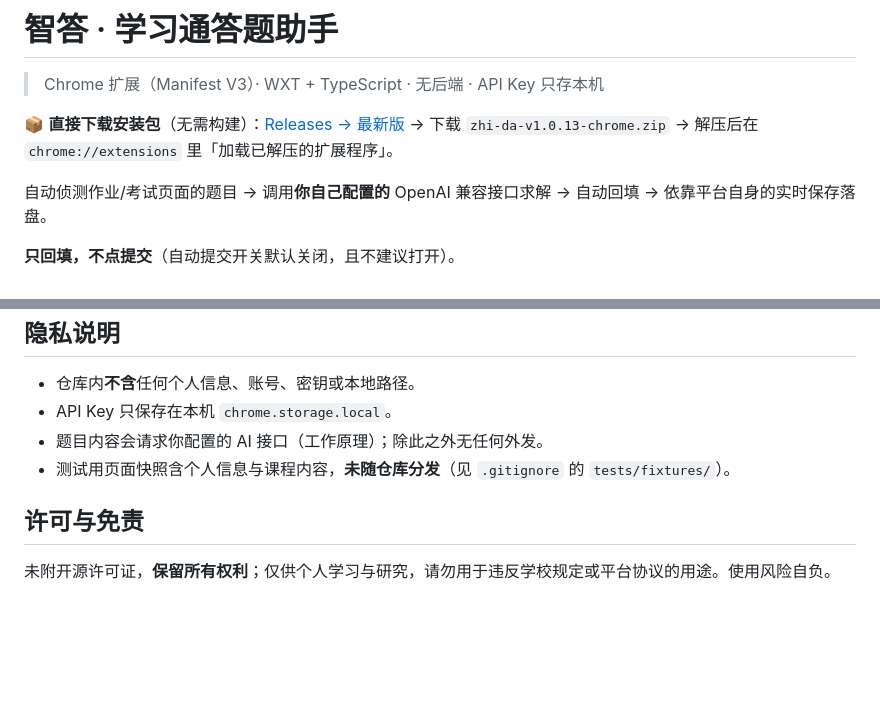
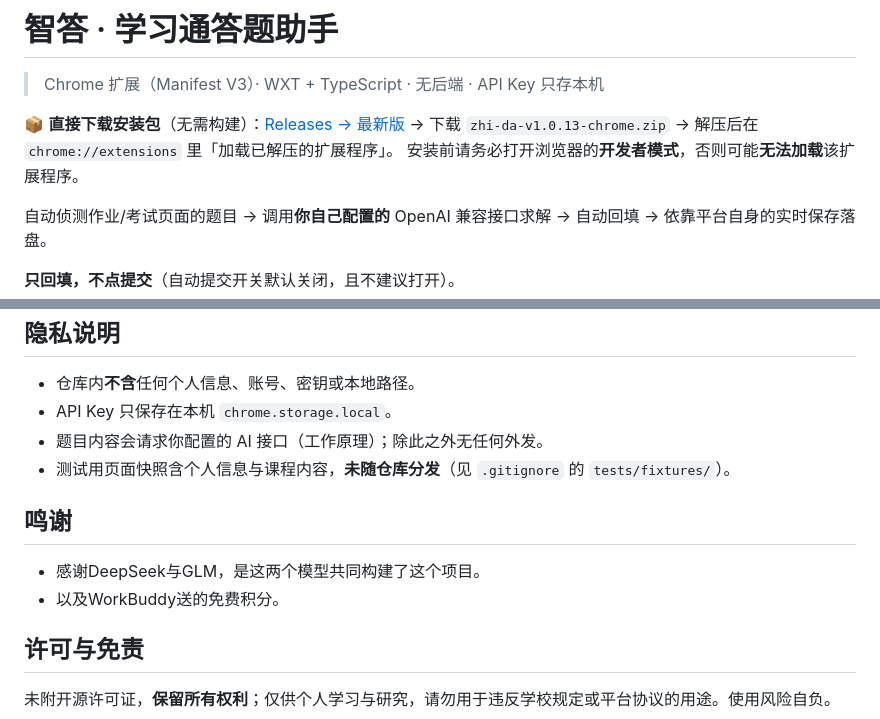
Before and after one commit to bybixi/chaoxing-answer-assistant, a Markdown page: README.md, 2 parts joined by grey strips. Rendered like a GitHub page; blank space fills up the shorter version.

Commit message:
Add acknowledgments section to README
Added acknowledgments for DeepSeek, GLM, and WorkBuddy.

```diff
--- a/README.md
+++ b/README.md
@@ -3,6 +3,7 @@
 > Chrome 扩展（Manifest V3）· WXT + TypeScript · 无后端 · API Key 只存本机
 
 📦 **直接下载安装包**（无需构建）：[Releases → 最新版](https://github.com/bybixi/chaoxing-answer-assistant/releases/latest) → 下载 `zhi-da-v1.0.13-chrome.zip` → 解压后在 `chrome://extensions` 里「加载已解压的扩展程序」。
+安装前请务必打开浏览器的**开发者模式**，否则可能**无法加载**该扩展程序。
 
 自动侦测作业/考试页面的题目 → 调用**你自己配置的** OpenAI 兼容接口求解 → 自动回填 → 依靠平台自身的实时保存落盘。
 
@@ -268,6 +269,10 @@ docs/technical-design.md   # 技术设计文档（架构取舍与踩坑记录）
 - 题目内容会请求你配置的 AI 接口（工作原理）；除此之外无任何外发。
 - 测试用页面快照含个人信息与课程内容，**未随仓库分发**（见 `.gitignore` 的 `tests/fixtures/`）。
 
+## 鸣谢
+- 感谢DeepSeek与GLM，是这两个模型共同构建了这个项目。
+- 以及WorkBuddy送的免费积分。
+
 ## 许可与免责
 
 未附开源许可证，**保留所有权利**；仅供个人学习与研究，请勿用于违反学校规定或平台协议的用途。使用风险自负。
```
